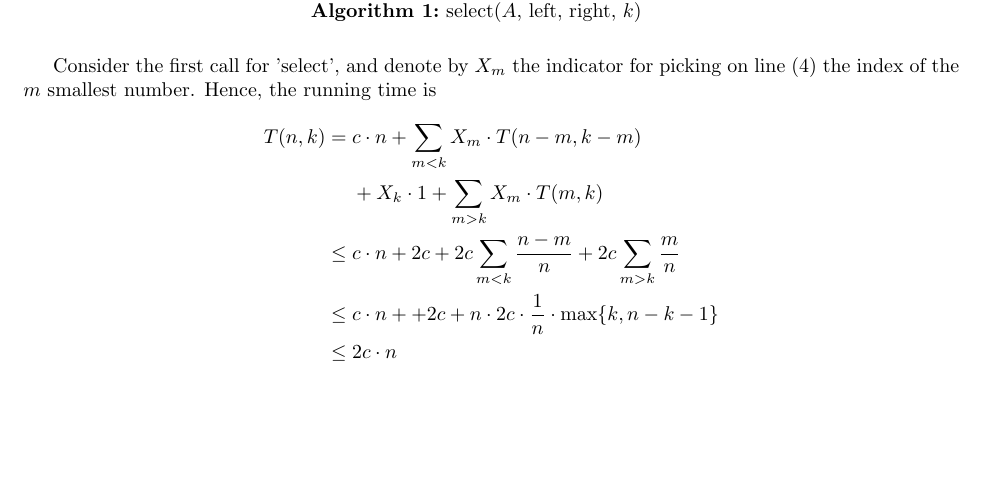
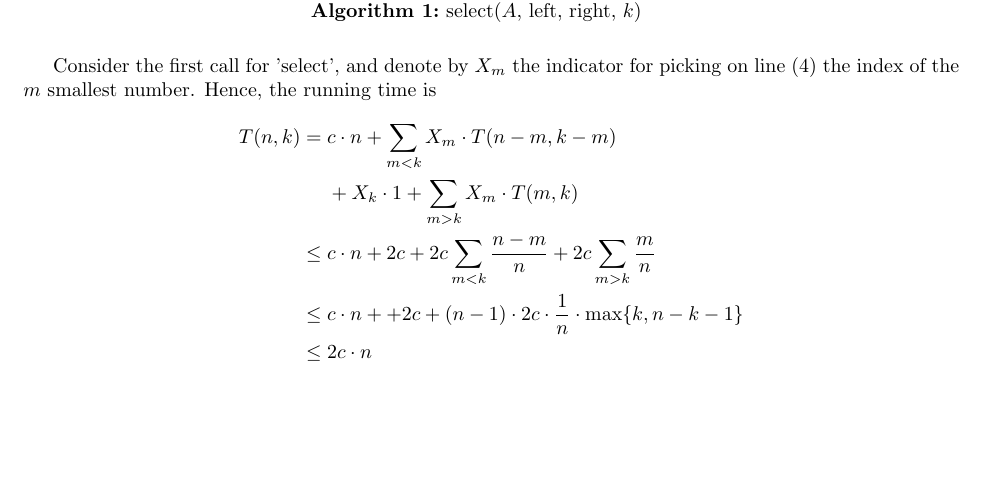
Before and after one commit to dudupo/DAST, a LaTeX document (tex/lectures-TA/lec-probability.tex): part of page 5 of 5, cut so that both start at the same text. Compiled offline with pdfLaTeX.

Commit message:
compiling -Sat Feb 17 11:44:55 AM IST 2024

```diff
--- a/tex/lectures-TA/lec-probability.tex
+++ b/tex/lectures-TA/lec-probability.tex
@@ -311,7 +311,7 @@ Consider the first call for 'select', and denote by $X_{m}$ the indicator for pi
     T(n,k) &= c\cdot n + \sum_{m < k}{ X_{m} \cdot T(n-m, k -m)} \\
     & \ \ \ \ + X_{k} \cdot 1  + \sum_{m > k}{ X_{m} \cdot T(m, k)} \\
     & \le c\cdot n + 2c +  2c \sum_{m < k}{ \frac{n-m}{n} }  + 2c\sum_{m > k}{ \frac{m}{n}} \\
-    & \le c\cdot n + +2c + n\cdot 2c\cdot \frac{1}{n} \cdot \max \{ k , n -  k - 1 \}\\
+  & \le c\cdot n + +2c + (n-1)\cdot 2c\cdot \frac{1}{n} \cdot \max \{ k , n -  k - 1 \}\\
     & \le 2c \cdot n
   \end{split}
 \end{equation*}
```
Also changed, not shown: pdfs/lec-probability.pdf.
